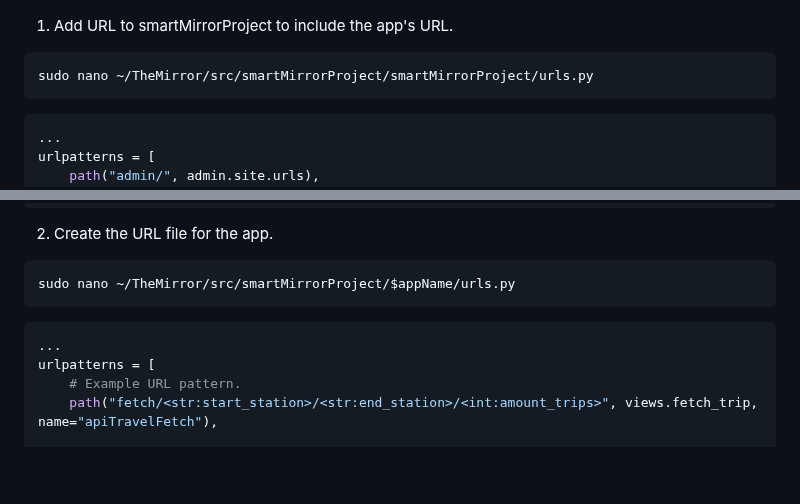
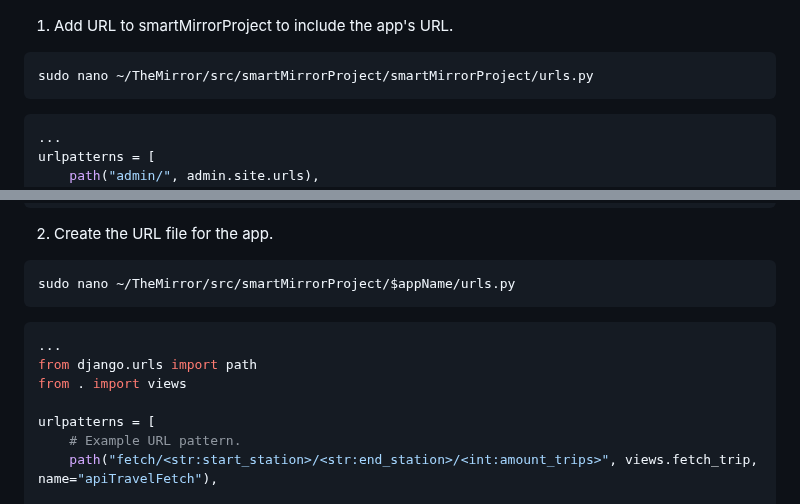
Before and after one commit to MirrorBoys/TheMirror, a Markdown page: docs/ADD-APP.md, 2 parts joined by grey strips. Rendered like a GitHub page; blank space fills up the shorter version.

Commit message:
Fixed typo

`````diff
--- a/docs/ADD-APP.md
+++ b/docs/ADD-APP.md
@@ -75,7 +76,7 @@ We create and update the files to configure correct routing. This route depends
 ```shell
 sudo nano ~/TheMirror/src/smartMirrorProject/smartMirrorProject/urls.py
 ```
-```shell
+```python
 ...
 urlpatterns = [
     path("admin/", admin.site.urls),
@@ -94,8 +95,11 @@ urlpatterns = [
 ````shell
 sudo nano ~/TheMirror/src/smartMirrorProject/$appName/urls.py
 ````
-```shell
+```python
 ...
+from django.urls import path
+from . import views
+
 urlpatterns = [
     # Example URL pattern.
     path("fetch/<str:start_station>/<str:end_station>/<int:amount_trips>", views.fetch_trip, name="apiTravelFetch"),
`````
Also changed, not shown: other parts of docs/ADD-APP.md (+2 -1 lines).
